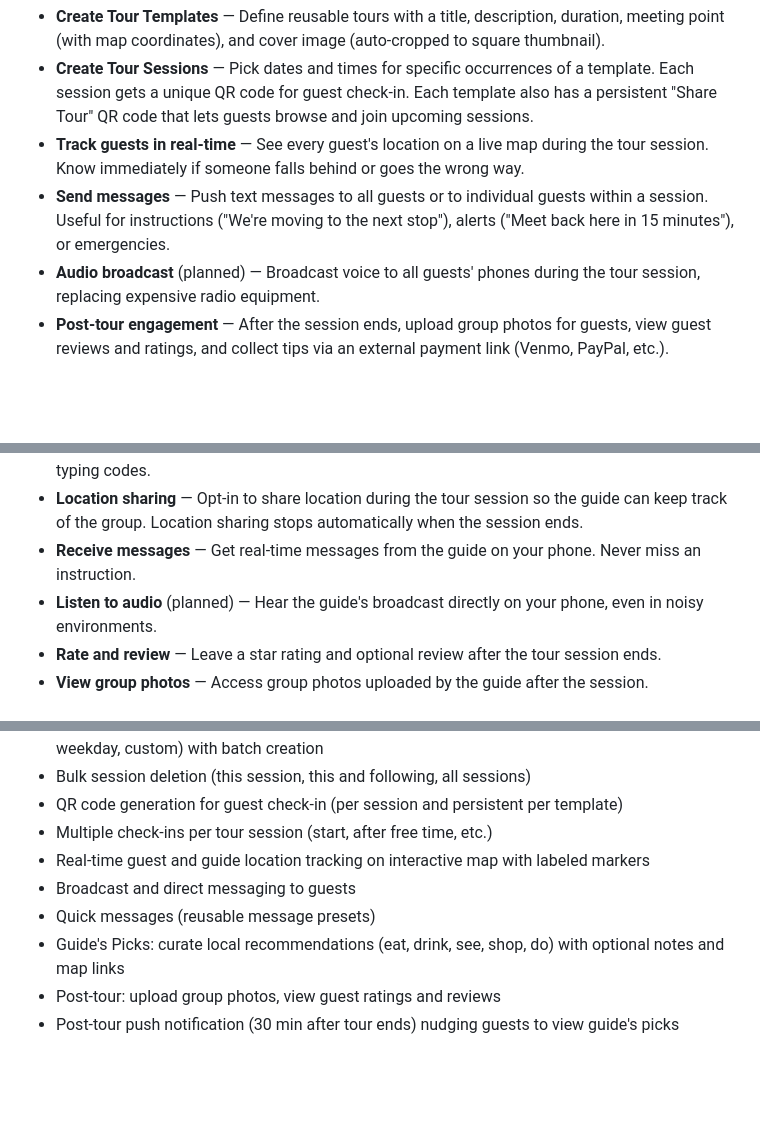
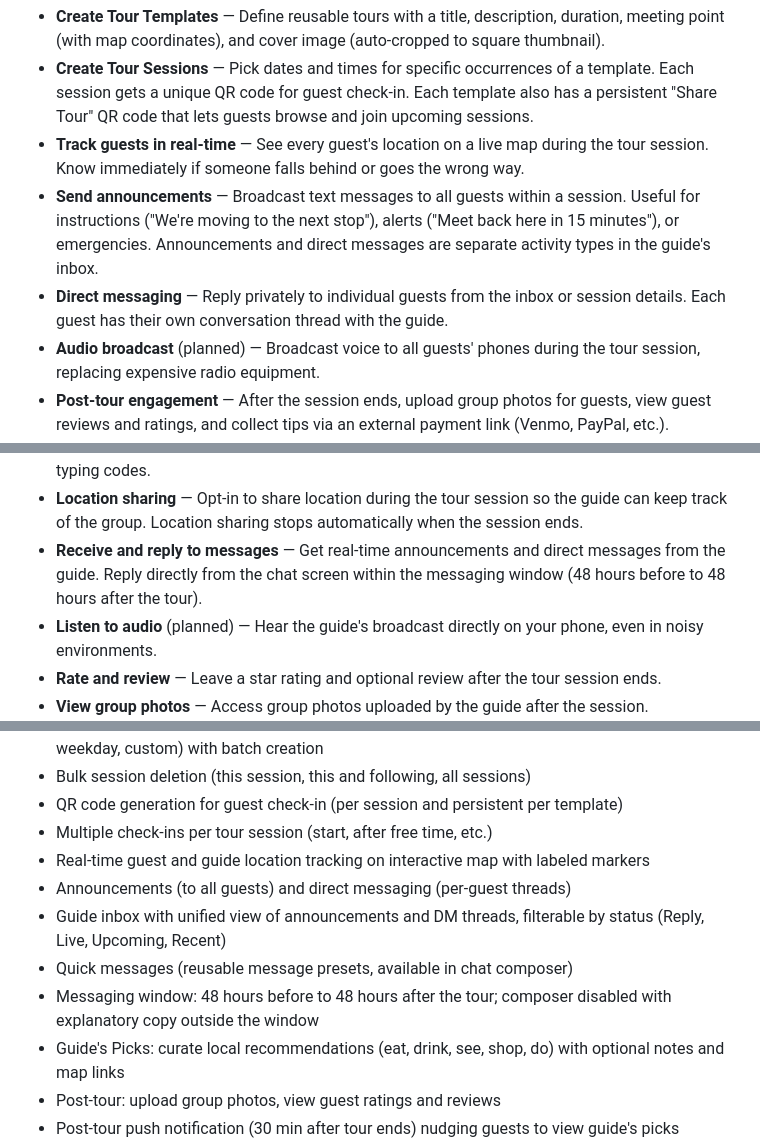
Before and after one commit to wariya-placehub/triptoe-docs, a Markdown page: 1_product_overview.md, 3 parts joined by grey strips. GitHub-like rendering; blank space fills up the shorter version.

```diff
--- a/1_product_overview.md
+++ b/1_product_overview.md
@@ -28,7 +28,8 @@ TripToe provides two connected experiences:
 - **Create Tour Templates** — Define reusable tours with a title, description, duration, meeting point (with map coordinates), and cover image (auto-cropped to square thumbnail).
 - **Create Tour Sessions** — Pick dates and times for specific occurrences of a template. Each session gets a unique QR code for guest check-in. Each template also has a persistent "Share Tour" QR code that lets guests browse and join upcoming sessions.
 - **Track guests in real-time** — See every guest's location on a live map during the tour session. Know immediately if someone falls behind or goes the wrong way.
-- **Send messages** — Push text messages to all guests or to individual guests within a session. Useful for instructions ("We're moving to the next stop"), alerts ("Meet back here in 15 minutes"), or emergencies.
+- **Send announcements** — Broadcast text messages to all guests within a session. Useful for instructions ("We're moving to the next stop"), alerts ("Meet back here in 15 minutes"), or emergencies. Announcements and direct messages are separate activity types in the guide's inbox.
+- **Direct messaging** — Reply privately to individual guests from the inbox or session details. Each guest has their own conversation thread with the guide.
 - **Audio broadcast** (planned) — Broadcast voice to all guests' phones during the tour session, replacing expensive radio equipment.
 - **Post-tour engagement** — After the session ends, upload group photos for guests, view guest reviews and ratings, and collect tips via an external payment link (Venmo, PayPal, etc.).
 - **Guide's Picks** — Curate a persistent list of local recommendations (restaurants, bars, sights, shops, activities) that guests automatically see after a completed tour. Each pick has a name, category, optional personal note, and optional map link.
@@ -38,7 +39,7 @@ TripToe provides two connected experiences:
 - **Quick signup** — Designed for walk-up tourists. Minimal friction to create an account and join a tour session within minutes.
 - **Join via QR code** — Scan the guide's QR code to instantly join the tour session. No searching, no typing codes.
 - **Location sharing** — Opt-in to share location during the tour session so the guide can keep track of the group. Location sharing stops automatically when the session ends.
-- **Receive messages** — Get real-time messages from the guide on your phone. Never miss an instruction.
+- **Receive and reply to messages** — Get real-time announcements and direct messages from the guide. Reply directly from the chat screen within the messaging window (48 hours before to 48 hours after the tour).
 - **Listen to audio** (planned) — Hear the guide's broadcast directly on your phone, even in noisy environments.
 - **Rate and review** — Leave a star rating and optional review after the tour session ends.
 - **View group photos** — Access group photos uploaded by the guide after the session.
@@ -183,8 +184,10 @@ Implemented in the existing codebase and will carry over.
 - QR code generation for guest check-in (per session and persistent per template)
 - Multiple check-ins per tour session (start, after free time, etc.)
 - Real-time guest and guide location tracking on interactive map with labeled markers
-- Broadcast and direct messaging to guests
-- Quick messages (reusable message presets)
+- Announcements (to all guests) and direct messaging (per-guest threads)
+- Guide inbox with unified view of announcements and DM threads, filterable by status (Reply, Live, Upcoming, Recent)
+- Quick messages (reusable message presets, available in chat composer)
+- Messaging window: 48 hours before to 48 hours after the tour; composer disabled with explanatory copy outside the window
 - Guide's Picks: curate local recommendations (eat, drink, see, shop, do) with optional notes and map links
 - Post-tour: upload group photos, view guest ratings and reviews
 - Post-tour push notification (30 min after tour ends) nudging guests to view guide's picks
```
Also changed, not shown: other parts of 1_product_overview.md (+2 -2 lines), 2_architecture.md (+48 -7 lines), 9f_feature_messaging.md (added, +212 -0 lines).
